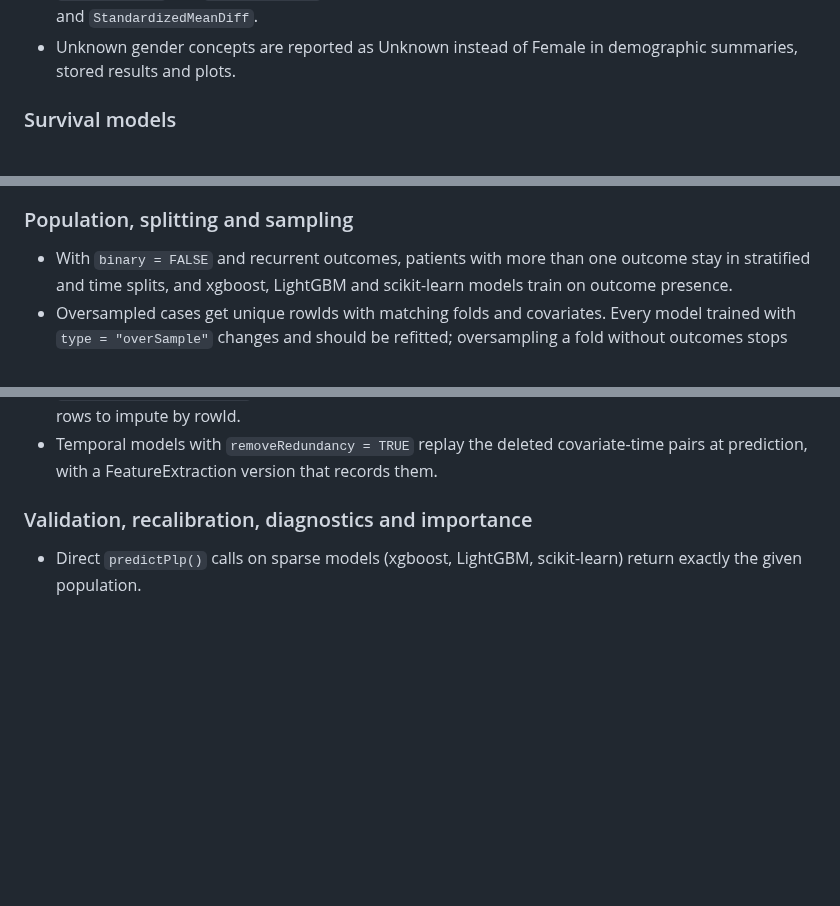
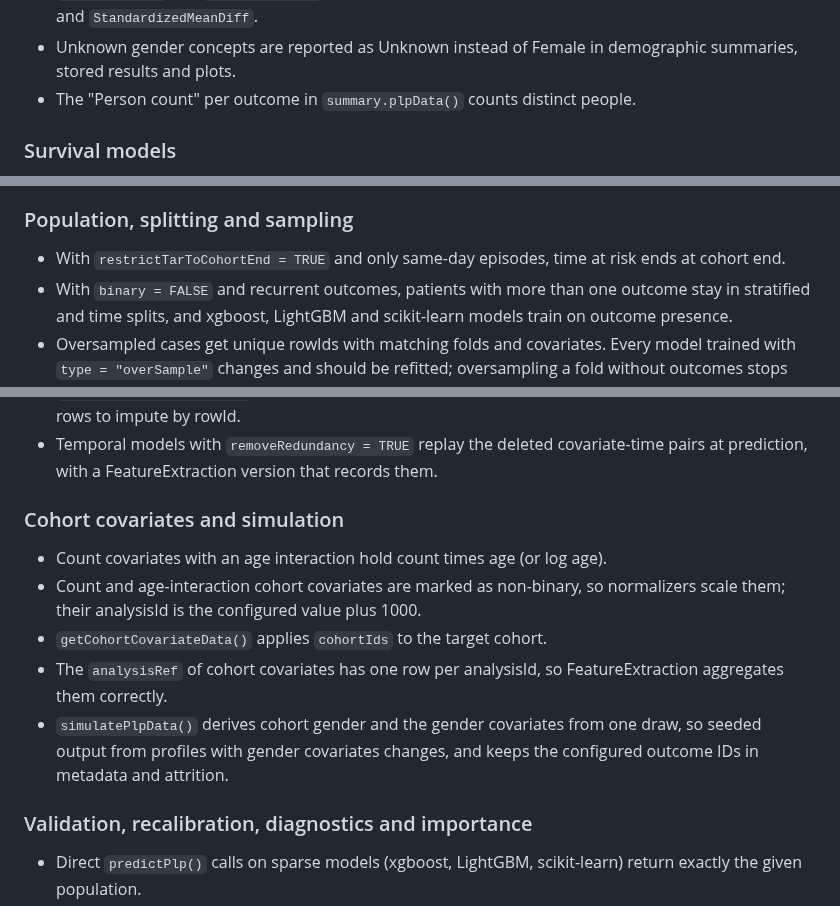
Before and after one commit to OHDSI/PatientLevelPrediction, a Markdown page: NEWS.md, 3 parts joined by grey strips. Drawn GitHub-style; blank space fills up the shorter version.

Commit message:
Add NEWS entries for the cohort covariate, population and simulation fixes
Changes results: No (NEWS only).

Claude-Session: https://claude.ai/code/session_01DVLJdXVQf9LpUprNh417TC

```diff
--- a/NEWS.md
+++ b/NEWS.md
@@ -27,6 +27,7 @@ can be refitted or re-evaluated.
   and strata also outcome-group means and `StandardizedMeanDiff`.
 - Unknown gender concepts are reported as Unknown instead of Female in
   demographic summaries, stored results and plots.
+- The "Person count" per outcome in `summary.plpData()` counts distinct people.
 
 ### Survival models
 - Survival models are predicted and evaluated at the end of the risk window.
@@ -47,6 +48,8 @@ can be refitted or re-evaluated.
   groups, some with NA observed risk.
 
 ### Population, splitting and sampling
+- With `restrictTarToCohortEnd = TRUE` and only same-day episodes, time at risk
+  ends at cohort end.
 - With `binary = FALSE` and recurrent outcomes, patients with more than one
   outcome stay in stratified and time splits, and xgboost, LightGBM and
   scikit-learn models train on outcome presence.
@@ -87,6 +90,17 @@ can be refitted or re-evaluated.
 - Temporal models with `removeRedundancy = TRUE` replay the deleted
   covariate-time pairs at prediction, with a FeatureExtraction version that
   records them.
+
+### Cohort covariates and simulation
+- Count covariates with an age interaction hold count times age (or log age).
+- Count and age-interaction cohort covariates are marked as non-binary, so
+  normalizers scale them; their analysisId is the configured value plus 1000.
+- `getCohortCovariateData()` applies `cohortIds` to the target cohort.
+- The `analysisRef` of cohort covariates has one row per analysisId, so
+  FeatureExtraction aggregates them correctly.
+- `simulatePlpData()` derives cohort gender and the gender covariates from one
+  draw, so seeded output from profiles with gender covariates changes, and keeps
+  the configured outcome IDs in metadata and attrition.
 
 ### Validation, recalibration, diagnostics and importance
 - Direct `predictPlp()` calls on sparse models (xgboost, LightGBM,
```
